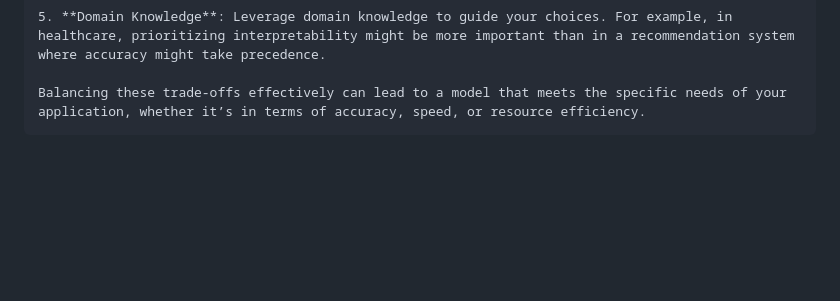
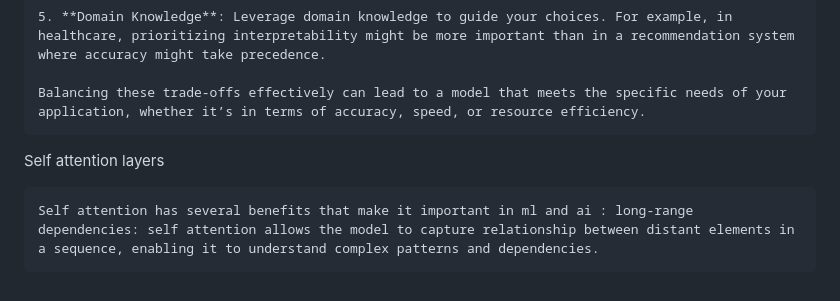
Before and after one commit to amarnathreddy0201/amarnathreddy0201, a Markdown page: README.md, the part around the change. Rendered like a GitHub page; blank space fills up the shorter version.

```diff
--- a/README.md
+++ b/README.md
@@ -1870,3 +1870,8 @@ Negative  |		|		  |
     5. **Domain Knowledge**: Leverage domain knowledge to guide your choices. For example, in healthcare, prioritizing interpretability might be more important than in a recommendation system where accuracy might take precedence.
 
     Balancing these trade-offs effectively can lead to a model that meets the specific needs of your application, whether it’s in terms of accuracy, speed, or resource efficiency.
+
+
+Self attention layers
+
+    Self attention has several benefits that make it important in ml and ai : long-range dependencies: self attention allows the model to capture relationship between distant elements in a sequence, enabling it to understand complex patterns and dependencies.
```
